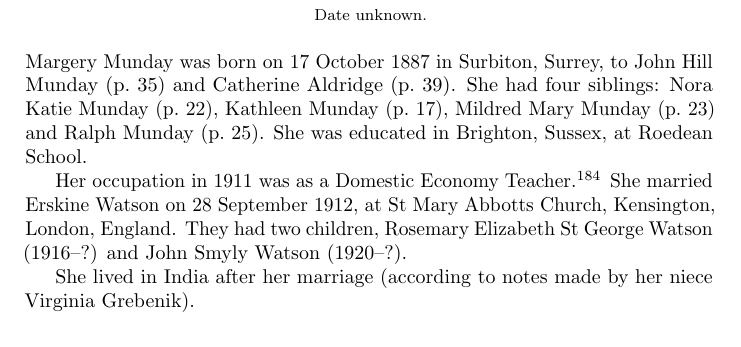
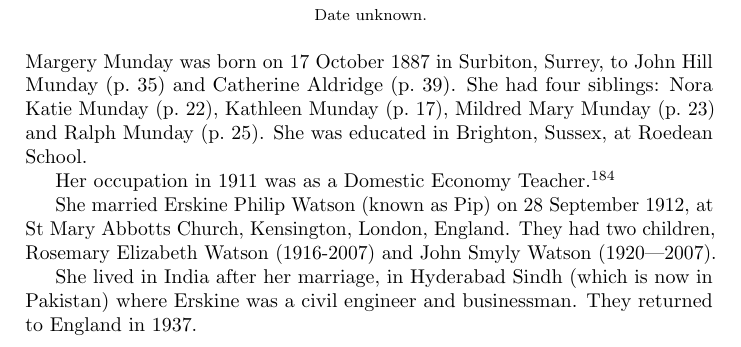
Before and after one commit to samwilson/cfb, a LaTeX book (main.tex, which reads biographies/Margery_Munday.tex): part of page 24 of 83, cut so that both start at the same text. Compiled offline with pdfLaTeX.

Commit message:
Update Margery_Munday.tex

```diff
--- a/biographies/Margery_Munday.tex
+++ b/biographies/Margery_Munday.tex
@@ -4,6 +4,7 @@ Margery Munday was born on 17 October 1887 in	Surbiton, Surrey, to John Hill Mun
 She was educated in Brighton, Sussex, at Roedean School.
 
 Her occupation in 1911 was as a Domestic Economy Teacher. \cite{MMundayOccupation}
-She married Erskine Watson on 28 September 1912, at St Mary Abbotts Church, Kensington, London, England.  They had two children, Rosemary Elizabeth St George Watson (1916--?) and John Smyly Watson (1920--?).
 
-She lived in India after her marriage (according to notes made by her niece Virginia Grebenik).
+She married Erskine Philip Watson (known as Pip) on 28 September 1912, at St Mary Abbotts Church, Kensington, London, England.  They had two children, Rosemary Elizabeth Watson (1916-2007) and John Smyly Watson (1920---2007).
+
+She lived in India after her marriage, in Hyderabad Sindh (which is now in Pakistan)  where Erskine was a civil engineer and businessman.  They returned to England in 1937.
```
